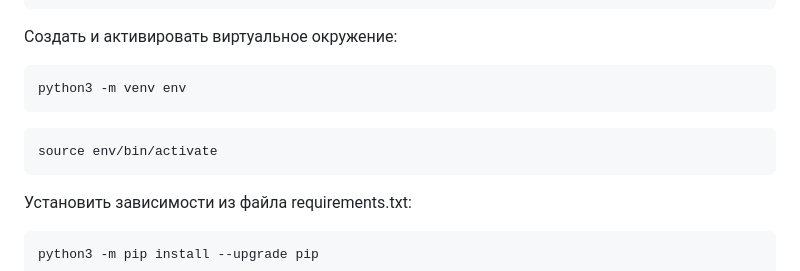
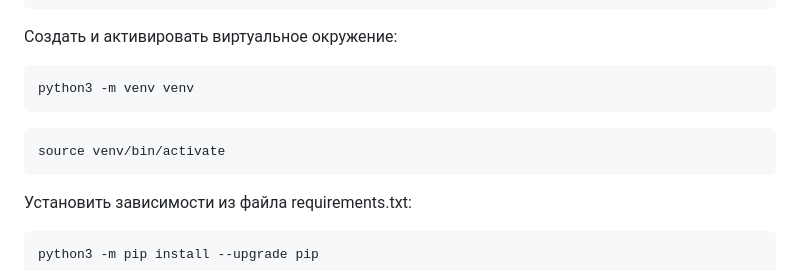
Before and after one commit to OlegGsk/api_final_yatube, a Markdown page: README.md, the part around the change. Drawn GitHub-style.

````diff
--- a/README.md
+++ b/README.md
@@ -19,11 +19,11 @@ cd api_final_yatube
 Cоздать и активировать виртуальное окружение:
 
 ```
-python3 -m venv env
+python3 -m venv venv
 ```
 
 ```
-source env/bin/activate
+source venv/bin/activate
 ```
 
 Установить зависимости из файла requirements.txt:
````
